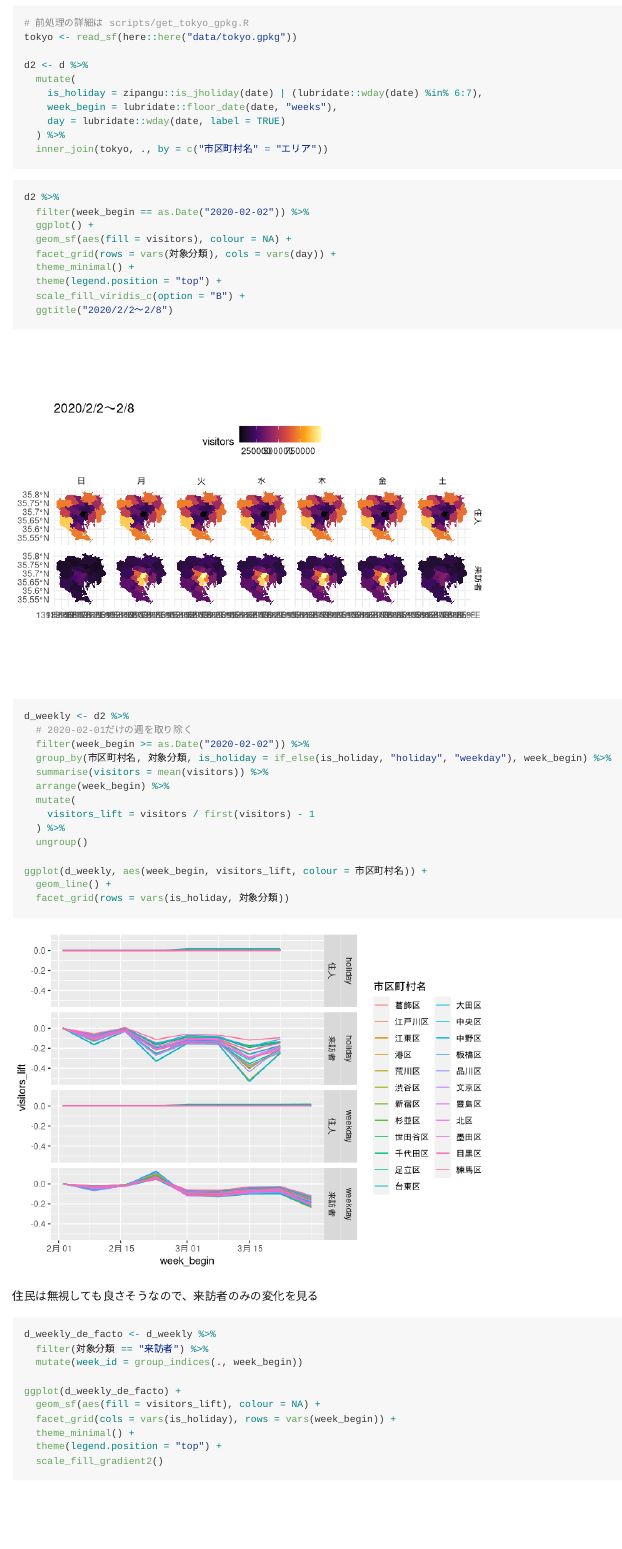
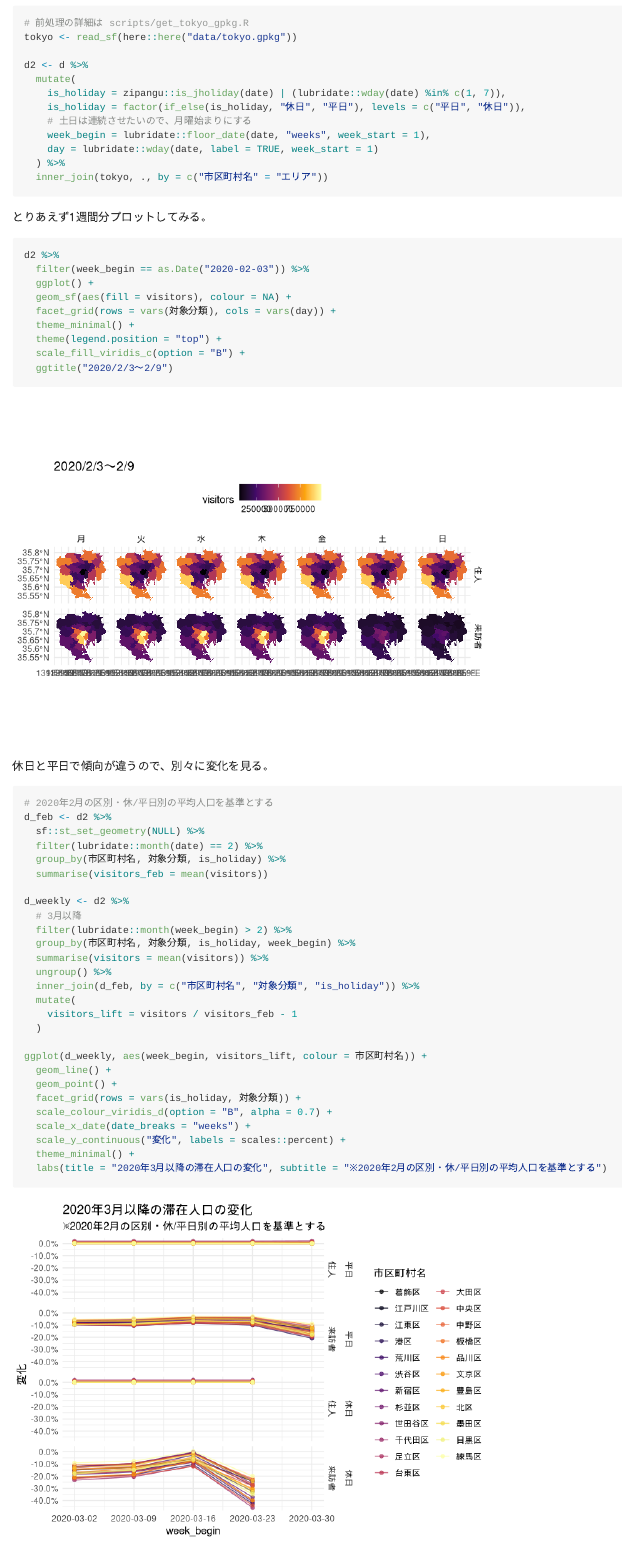
Before and after one commit to yutannihilation/covid19-tokyo-daily-de-facto-population, an R Markdown document (README.Rmd): the page in a window 1100 px wide, from 1480 px down. The pictures show the output file README.md that the author committed with the source, drawn offline in the style of GitHub.

Commit message:
Fix data

````diff
--- a/README.Rmd
+++ b/README.Rmd
@@ -49,46 +49,64 @@ tokyo <- read_sf(here::here("data/tokyo.gpkg"))
 
 d2 <- d %>%
   mutate(
-    is_holiday = zipangu::is_jholiday(date) | (lubridate::wday(date) %in% 6:7),
-    week_begin = lubridate::floor_date(date, "weeks"),
-    day = lubridate::wday(date, label = TRUE)
+    is_holiday = zipangu::is_jholiday(date) | (lubridate::wday(date) %in% c(1, 7)),
+    is_holiday = factor(if_else(is_holiday, "休日", "平日"), levels = c("平日", "休日")),
+    # 土日は連続させたいので、月曜始まりにする
+    week_begin = lubridate::floor_date(date, "weeks", week_start = 1),
+    day = lubridate::wday(date, label = TRUE, week_start = 1)
   ) %>%
   inner_join(tokyo, ., by = c("市区町村名" = "エリア"))
 ```
 
+とりあえず1週間分プロットしてみる。
+
 ```{r plot_first_week}
 d2 %>%
-  filter(week_begin == as.Date("2020-02-02")) %>%
+  filter(week_begin == as.Date("2020-02-03")) %>%
   ggplot() +
   geom_sf(aes(fill = visitors), colour = NA) +
   facet_grid(rows = vars(対象分類), cols = vars(day)) +
   theme_minimal() +
   theme(legend.position = "top") +
   scale_fill_viridis_c(option = "B") +
-  ggtitle("2020/2/2〜2/8")
+  ggtitle("2020/2/3〜2/9")
 ```
 
+休日と平日で傾向が違うので、別々に変化を見る。
 
 ```{r plot_changes}
+# 2020年2月の区別・休/平日別の平均人口を基準とする
+d_feb <- d2 %>%
+  sf::st_set_geometry(NULL) %>%
+  filter(lubridate::month(date) == 2) %>%
+  group_by(市区町村名, 対象分類, is_holiday) %>%
+  summarise(visitors_feb = mean(visitors))
+
 d_weekly <- d2 %>%
-  # 2020-02-01だけの週を取り除く
-  filter(week_begin >= as.Date("2020-02-02")) %>%
-  group_by(市区町村名, 対象分類, is_holiday = if_else(is_holiday, "holiday", "weekday"), week_begin) %>%
+  # 3月以降
+  filter(lubridate::month(week_begin) > 2) %>%
+  group_by(市区町村名, 対象分類, is_holiday, week_begin) %>%
   summarise(visitors = mean(visitors)) %>%
-  arrange(week_begin) %>%
+  ungroup() %>%
+  inner_join(d_feb, by = c("市区町村名", "対象分類", "is_holiday")) %>%
   mutate(
-    visitors_lift = visitors / first(visitors) - 1
-  ) %>%
-  ungroup()
+    visitors_lift = visitors / visitors_feb - 1
+  )
 
 ggplot(d_weekly, aes(week_begin, visitors_lift, colour = 市区町村名)) +
   geom_line() +
-  facet_grid(rows = vars(is_holiday, 対象分類))
+  geom_point() +
+  facet_grid(rows = vars(is_holiday, 対象分類)) +
+  scale_colour_viridis_d(option = "B", alpha = 0.7) +
+  scale_x_date(date_breaks = "weeks") +
+  scale_y_continuous("変化", labels = scales::percent) +
+  theme_minimal() +
+  labs(title = "2020年3月以降の滞在人口の変化", subtitle = "※2020年2月の区別・休/平日別の平均人口を基準とする")
 ```
 
 住民は無視しても良さそうなので、来訪者のみの変化を見る
 
-```{r animate, fig.height=15, fig.width=8}
+```{r animate, fig.height=12, fig.width=8}
 d_weekly_de_facto <- d_weekly %>%
   filter(対象分類 == "来訪者") %>%
   mutate(week_id = group_indices(., week_begin))
@@ -97,5 +115,3 @@ ggplot(d_weekly_de_facto) +
   geom_sf(aes(fill = visitors_lift), colour = NA) +
   facet_grid(cols = vars(is_holiday), rows = vars(week_begin)) +
   theme_minimal() +
-  theme(legend.position = "top") +
-  scale_fill_gradient2()
````
Also changed, not shown: README.md, README_files/figure-gfm/animate-1.png, README_files/figure-gfm/plot_changes-1.png, README_files/figure-gfm/plot_first_week-1.png, README.Rmd (3 more changed lines).
